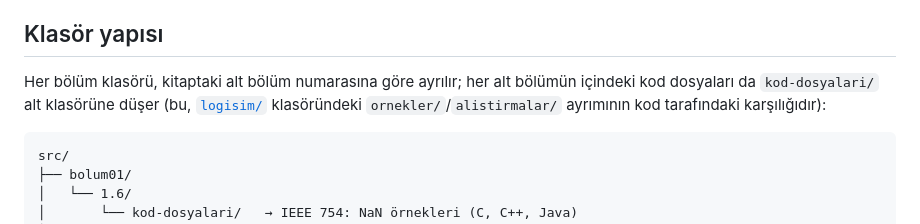
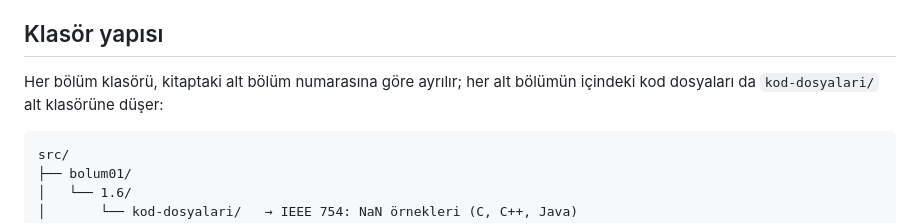
Before and after one commit to SafakSahinn/sifirdan-islemciye, a Markdown page: src/README.md, the part around the change. Drawn GitHub-style.

Commit message:
src/README.md: klasör yapısı açıklamasından gereksiz logisim karşılaştırması kaldırıldı

````diff
--- a/src/README.md
+++ b/src/README.md
@@ -17,9 +17,7 @@ gerçekten derlenip çalışan programlardır.
 ## Klasör yapısı
 
 Her bölüm klasörü, kitaptaki alt bölüm numarasına göre ayrılır; her alt
-bölümün içindeki kod dosyaları da `kod-dosyalari/` alt klasörüne düşer
-(bu, [`logisim/`](../logisim/) klasöründeki `ornekler/`/`alistirmalar/`
-ayrımının kod tarafındaki karşılığıdır):
+bölümün içindeki kod dosyaları da `kod-dosyalari/` alt klasörüne düşer:
 
 ```
 src/
````
